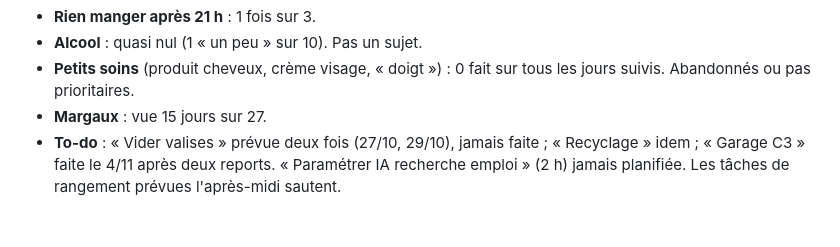
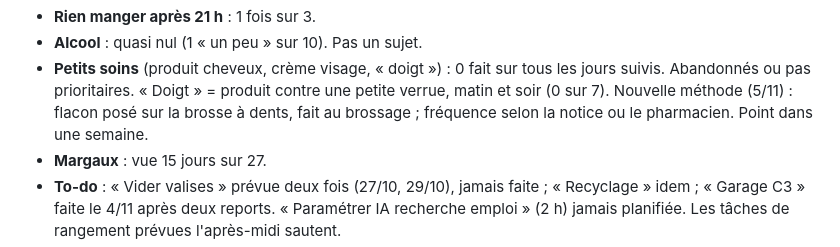
Before and after one commit to dulionpaul-ai/ouinon, a Markdown page: docs/coaching/carnet.md, the part around the change. GitHub-like rendering; blank space fills up the shorter version.

Commit message:
Coaching : la verrue, accrochée au brossage de dents
Co-Authored-By: Claude Opus 5.5 <noreply@anthropic.com>
Claude-Session: https://claude.ai/code/session_01JgPcsm1XKxjimSmv3GHsnS

```diff
--- a/docs/coaching/carnet.md
+++ b/docs/coaching/carnet.md
@@ -70,6 +70,10 @@ en dents de scie et grignotage. Le sommeil est le premier domino.
 - **Alcool** : quasi nul (1 « un peu » sur 10). Pas un sujet.
 - **Petits soins** (produit cheveux, crème visage, « doigt ») : 0 fait
   sur tous les jours suivis. Abandonnés ou pas prioritaires.
+  « Doigt » = produit contre une petite verrue, matin et soir (0 sur 7).
+  Nouvelle méthode (5/11) : flacon posé sur la brosse à dents, fait au
+  brossage ; fréquence selon la notice ou le pharmacien. Point dans une
+  semaine.
 - **Margaux** : vue 15 jours sur 27.
 - **To-do** : « Vider valises » prévue deux fois (27/10, 29/10), jamais
   faite ; « Recyclage » idem ; « Garage C3 » faite le 4/11 après deux
```
